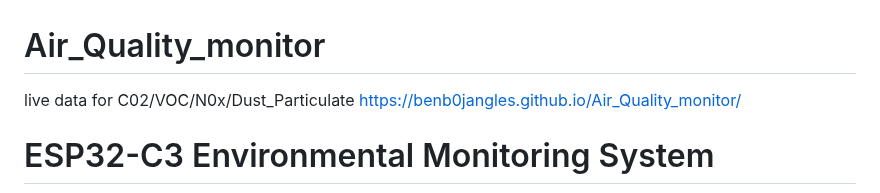
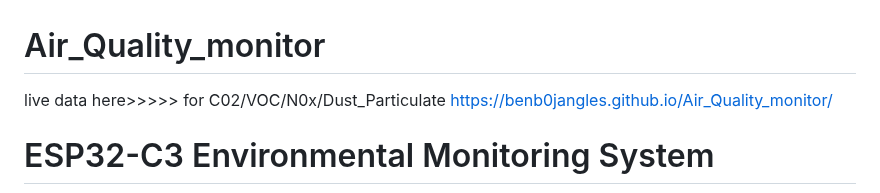
Before and after one commit to benb0jangles/Air_Quality_monitor, a Markdown page: README.md, the part around the change. Rendered like a GitHub page.

```diff
--- a/README.md
+++ b/README.md
@@ -1,5 +1,5 @@
 # Air_Quality_monitor
-live data for C02/VOC/N0x/Dust_Particulate
+live data here>>>>> for C02/VOC/N0x/Dust_Particulate
 https://benb0jangles.github.io/Air_Quality_monitor/
 
 # ESP32-C3 Environmental Monitoring System
```
